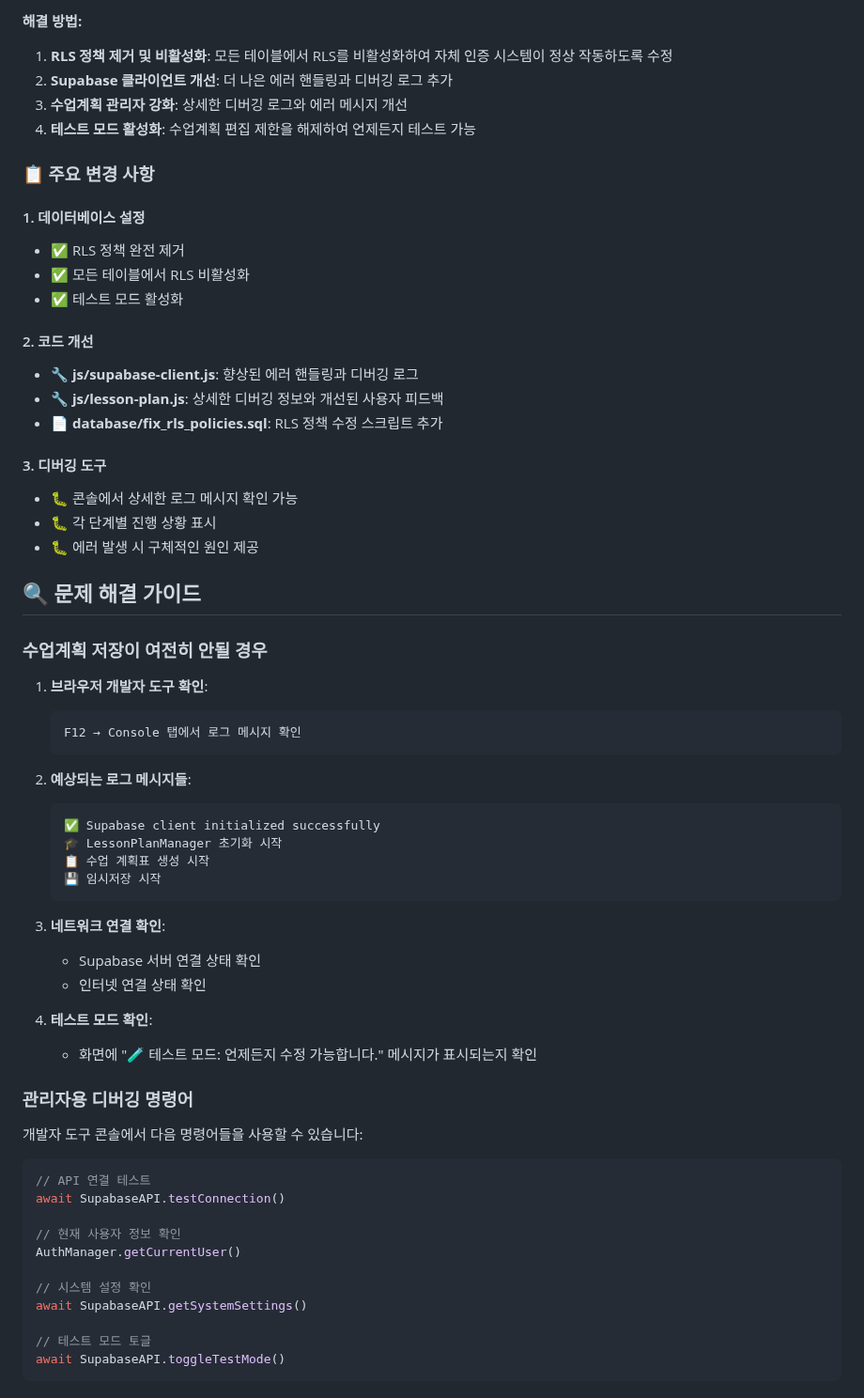
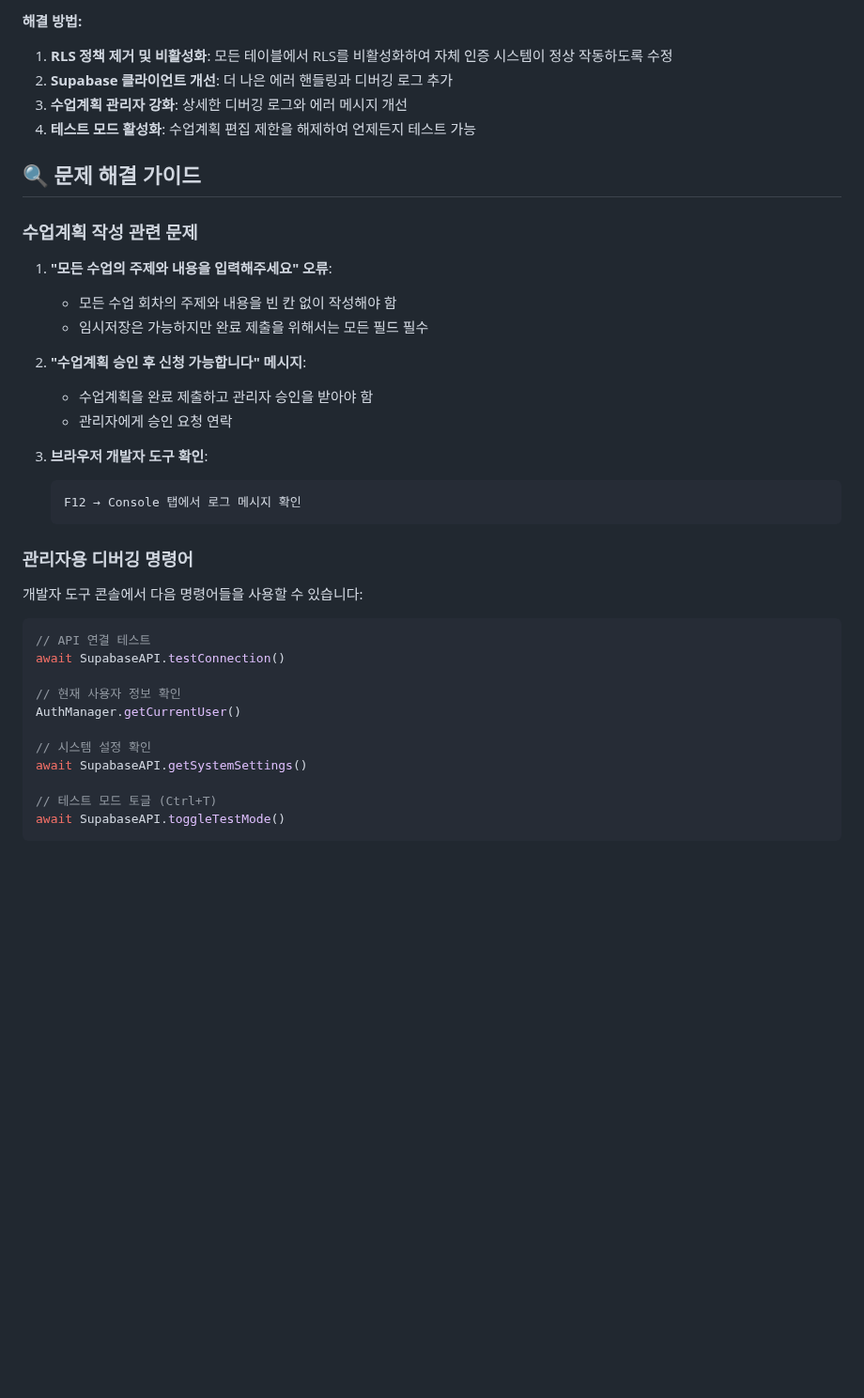
Before and after one commit to faye8796/request, a Markdown page: README.md, the part around one of its changes. Shown at 94% size. GitHub-like rendering; blank space fills up the shorter version.

Commit message:
수업계획 필수화 및 변경사항 문서 업데이트

````diff
--- a/README.md
+++ b/README.md
@@ -17,46 +111,22 @@
 3. **수업계획 관리자 강화**: 상세한 디버깅 로그와 에러 메시지 개선
 4. **테스트 모드 활성화**: 수업계획 편집 제한을 해제하여 언제든지 테스트 가능
 
-### 📋 주요 변경 사항
-
-#### 1. 데이터베이스 설정
-- ✅ RLS 정책 완전 제거
-- ✅ 모든 테이블에서 RLS 비활성화
-- ✅ 테스트 모드 활성화
-
-#### 2. 코드 개선
-- 🔧 **js/supabase-client.js**: 향상된 에러 핸들링과 디버깅 로그
-- 🔧 **js/lesson-plan.js**: 상세한 디버깅 정보와 개선된 사용자 피드백
-- 📄 **database/fix_rls_policies.sql**: RLS 정책 수정 스크립트 추가
-
-#### 3. 디버깅 도구
-- 🐛 콘솔에서 상세한 로그 메시지 확인 가능
-- 🐛 각 단계별 진행 상황 표시
-- 🐛 에러 발생 시 구체적인 원인 제공
-
 ## 🔍 문제 해결 가이드
 
-### 수업계획 저장이 여전히 안될 경우
+### 수업계획 작성 관련 문제
 
-1. **브라우저 개발자 도구 확인**:
+1. **"모든 수업의 주제와 내용을 입력해주세요" 오류**:
+   - 모든 수업 회차의 주제와 내용을 빈 칸 없이 작성해야 함
+   - 임시저장은 가능하지만 완료 제출을 위해서는 모든 필드 필수
+
+2. **"수업계획 승인 후 신청 가능합니다" 메시지**:
+   - 수업계획을 완료 제출하고 관리자 승인을 받아야 함
+   - 관리자에게 승인 요청 연락
+
+3. **브라우저 개발자 도구 확인**:
    ```
    F12 → Console 탭에서 로그 메시지 확인
    ```
-
-2. **예상되는 로그 메시지들**:
-   ```
-   ✅ Supabase client initialized successfully
-   🎓 LessonPlanManager 초기화 시작
-   📋 수업 계획표 생성 시작
-   💾 임시저장 시작
-   ```
-
-3. **네트워크 연결 확인**:
-   - Supabase 서버 연결 상태 확인
-   - 인터넷 연결 상태 확인
-
-4. **테스트 모드 확인**:
-   - 화면에 "🧪 테스트 모드: 언제든지 수정 가능합니다." 메시지가 표시되는지 확인
 
 ### 관리자용 디버깅 명령어
 
@@ -72,6 +142,6 @@ AuthManager.getCurrentUser()
 // 시스템 설정 확인
 await SupabaseAPI.getSystemSettings()
 
-// 테스트 모드 토글
+// 테스트 모드 토글 (Ctrl+T)
 await SupabaseAPI.toggleTestMode()
 ```
````
Also changed, not shown: other parts of README.md (+113 -24 lines).
